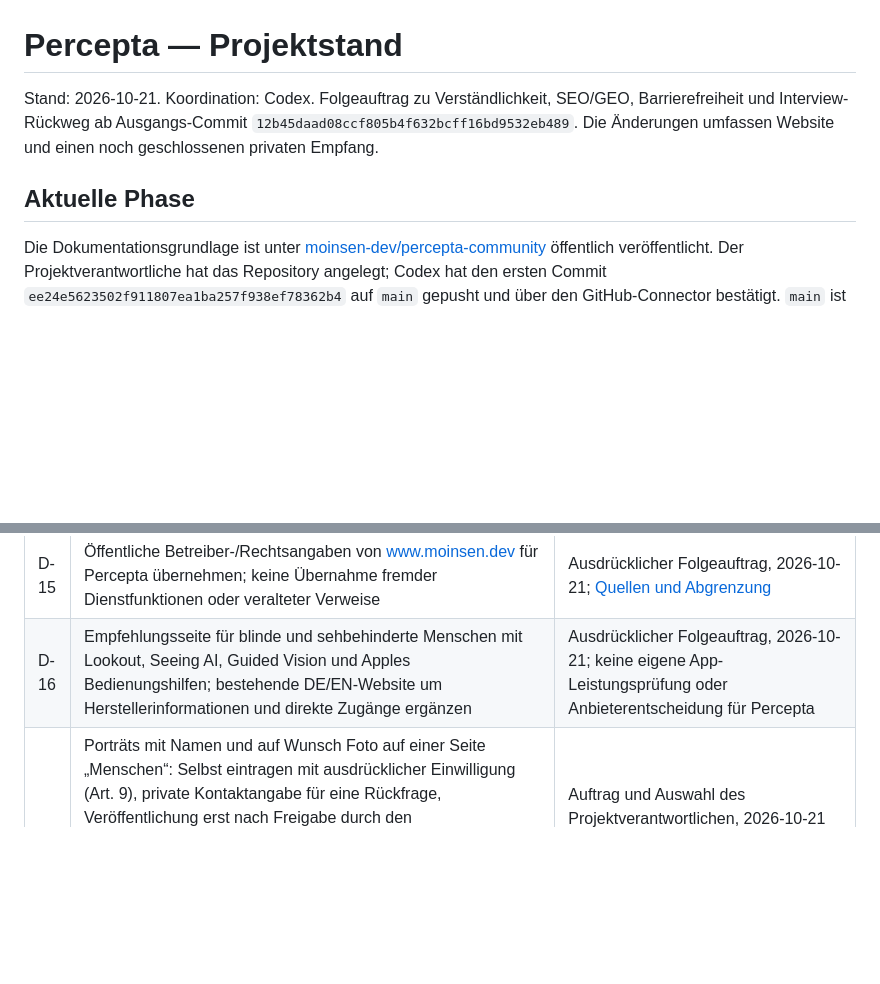
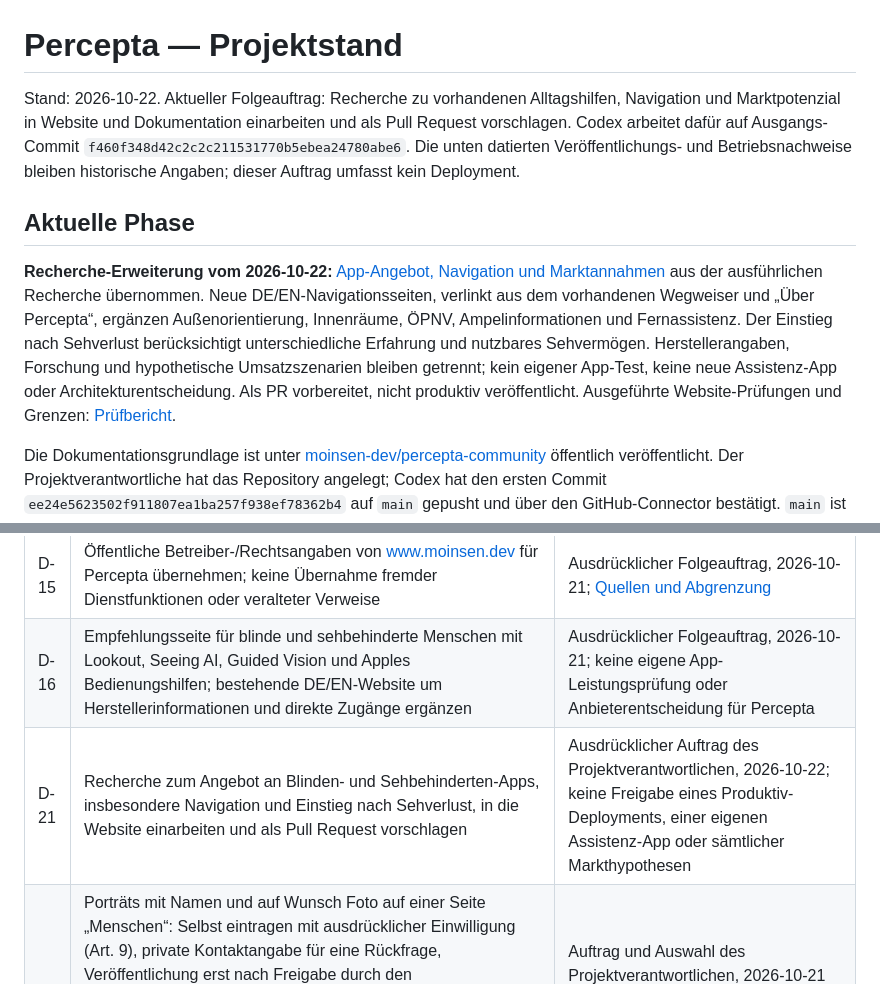
Before and after one commit to moinsen-dev/percepta-community, a Markdown page: state.md, 2 parts joined by grey strips. Drawn GitHub-style; blank space fills up the shorter version.

```diff
--- a/state.md
+++ b/state.md
@@ -1,8 +1,10 @@
 # Percepta — Projektstand
 
-Stand: 2026-10-21. Koordination: Codex. Folgeauftrag zu Verständlichkeit, SEO/GEO, Barrierefreiheit und Interview-Rückweg ab Ausgangs-Commit `12b45daad08ccf805b4f632bcff16bd9532eb489`. Die Änderungen umfassen Website und einen noch geschlossenen privaten Empfang.
+Stand: 2026-10-22. Aktueller Folgeauftrag: Recherche zu vorhandenen Alltagshilfen, Navigation und Marktpotenzial in Website und Dokumentation einarbeiten und als Pull Request vorschlagen. Codex arbeitet dafür auf Ausgangs-Commit `f460f348d42c2c2c211531770b5ebea24780abe6`. Die unten datierten Veröffentlichungs- und Betriebsnachweise bleiben historische Angaben; dieser Auftrag umfasst kein Deployment.
 
 ## Aktuelle Phase
+
+**Recherche-Erweiterung vom 2026-10-22:** [App-Angebot, Navigation und Marktannahmen](docs/assistive-app-landscape-2026-10.md) aus der ausführlichen Recherche übernommen. Neue DE/EN-Navigationsseiten, verlinkt aus dem vorhandenen Wegweiser und „Über Percepta“, ergänzen Außenorientierung, Innenräume, ÖPNV, Ampelinformationen und Fernassistenz. Der Einstieg nach Sehverlust berücksichtigt unterschiedliche Erfahrung und nutzbares Sehvermögen. Herstellerangaben, Forschung und hypothetische Umsatzszenarien bleiben getrennt; kein eigener App-Test, keine neue Assistenz-App oder Architekturentscheidung. Als PR vorbereitet, nicht produktiv veröffentlicht. Ausgeführte Website-Prüfungen und Grenzen: [Prüfbericht](agents/codex/app-research-validation.md).
 
 Die Dokumentationsgrundlage ist unter [moinsen-dev/percepta-community](https://github.com/moinsen-dev/percepta-community) öffentlich veröffentlicht. Der Projektverantwortliche hat das Repository angelegt; Codex hat den ersten Commit `ee24e5623502f911807ea1ba257f938ef78362b4` auf `main` gepusht und über den GitHub-Connector bestätigt. `main` ist der Default-Branch. Die Vergleichsversion für weitere Analysen wird durch den unveränderlichen Tag `research-baseline-v0.1` bestimmt.
 
@@ -64,6 +66,7 @@ Die Arbeitsbereiche aller vier Harnesses wurden bei der Integration nicht verän
 | D-14 | Website und vier empfohlene Schritte beginnen: kurze DE/EN-Entwurfshilfen mit gleichwertiger Alternative ohne KI; fiktive Prozessprobe; privaten Betrieb klären und Pilot mit 3–5 Erwachsenen vorbereiten; daraus später wenige Abläufe für Technikvergleiche auswählen. Im ersten Schritt ausschließlich eigene Entwürfe, keine automatischen Issues oder öffentliche persönliche Geschichten | Auftrag „Webpage inklusive der vier Empfehlungen“, 2026-10-20; vor Umsetzung so konkretisiert. Keine Freigabe persönlicher Inhalte oder ungefragter Kontaktaufnahme |
 | D-15 | Öffentliche Betreiber-/Rechtsangaben von www.moinsen.dev für Percepta übernehmen; keine Übernahme fremder Dienstfunktionen oder veralteter Verweise | Ausdrücklicher Folgeauftrag, 2026-10-21; [Quellen und Abgrenzung](docs/legal-sources.md) |
 | D-16 | Empfehlungsseite für blinde und sehbehinderte Menschen mit Lookout, Seeing AI, Guided Vision und Apples Bedienungshilfen; bestehende DE/EN-Website um Herstellerinformationen und direkte Zugänge ergänzen | Ausdrücklicher Folgeauftrag, 2026-10-21; keine eigene App-Leistungsprüfung oder Anbieterentscheidung für Percepta |
+| D-21 | Recherche zum Angebot an Blinden- und Sehbehinderten-Apps, insbesondere Navigation und Einstieg nach Sehverlust, in die Website einarbeiten und als Pull Request vorschlagen | Ausdrücklicher Auftrag des Projektverantwortlichen, 2026-10-22; keine Freigabe eines Produktiv-Deployments, einer eigenen Assistenz-App oder sämtlicher Markthypothesen |
 | D-20 | Porträts mit Namen und auf Wunsch Foto auf einer Seite „Menschen“: Selbst eintragen mit ausdrücklicher Einwilligung (Art. 9), private Kontaktangabe für eine Rückfrage, Veröffentlichung erst nach Freigabe durch den Projektverantwortlichen; Speicherung in D1 (EU), nicht auf GitHub, damit Widerruf wirklich löscht; Widerruf per Code; unfreigegebene Einträge nach 60 Tagen gelöscht. Am 2026-10-21 nach Rückmeldung des Projektverantwortlichen („done“ zu Textprüfung und `ADMIN_TOKEN`) geöffnet (`PEOPLE_OPEN` `true`, Seite in Navigation und Sitemap) | Auftrag und Auswahl des Projektverantwortlichen, 2026-10-21 („Selbst eintragen, du gibst frei“; Moderation übernimmt er zusätzlich). Rechtsprüfung der Einwilligungstexte offen |
 | D-19 | Öffentliche Geschichten: Nach Vorschau und ausdrücklicher Einwilligung legt der Worker sofort ein öffentliches GitHub-Issue (Label `geschichte`) über den Projektzugang an; Seite „Geschichten“ zeigt offene Issues; Moderation nachträglich durch den Projektverantwortlichen. Kopier-Prompt für externe KI-Chats bleibt der Interviewweg | Ausdrückliche Auswahl des Projektverantwortlichen, 2026-10-21 („Kopier-Prompt behalten“, „Sofort als GitHub-Issue“) gegen die Empfehlung einer vorherigen Prüfung; Risiken (sofort sichtbar, kopierbar) wurden vorab genannt |
 | D-18 | Website als Wegweiser nach Alltagsaufgaben ausbauen (inkl. Beratung/Training), Startseite und Navigation auf Besucher ausrichten, Interview-Prompt v2 als Gesprächspartner statt Fragebogen; Simulationsprüfung, danach Rückmeldung eines blinden Pilotnutzers | Ausdrücklicher Folgeauftrag des Projektverantwortlichen, 2026-10-21 („Wegweiser B bauen, danach Schritte 1–5“); Pilotnutzer vom Projektverantwortlichen selbst angesprochen |
```
Also changed, not shown: README.md (+1 -0 lines).
